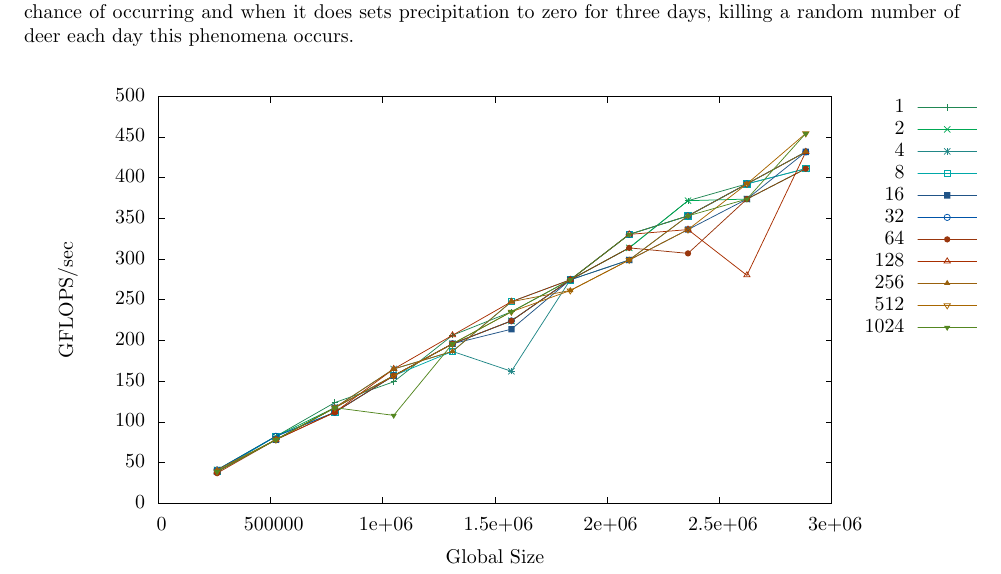
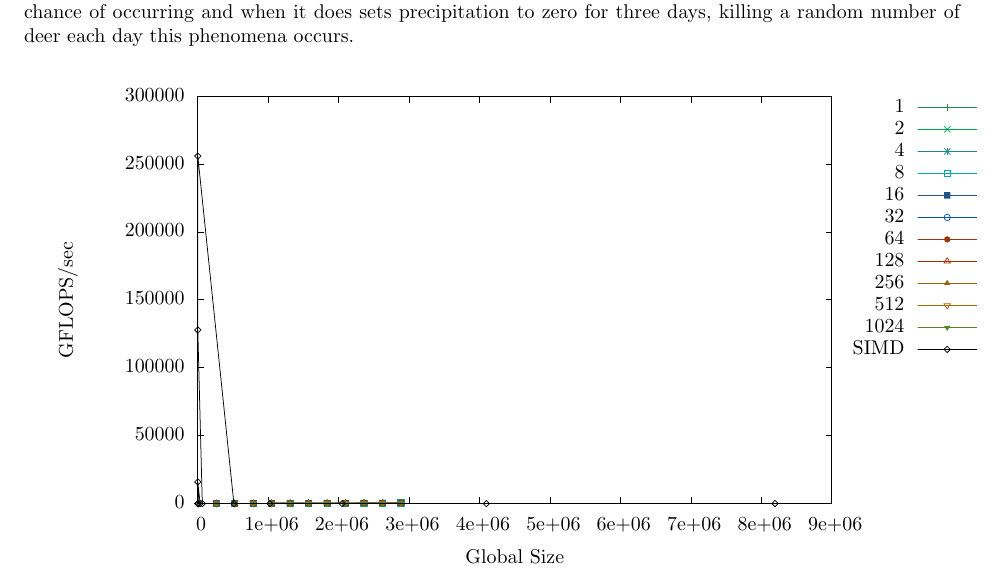
Before and after one commit to adamsro/school-opencl-array, a LaTeX document (plotting/main.tex, which reads plotting/global.tex): part of page 1 of 3, cut so that both start at the same text. Compiled offline with LaTeX, dvips and Ghostscript.

Commit message:
graph with SIMD

```diff
--- a/plotting/global.tex
+++ b/plotting/global.tex
@@ -75,26 +75,25 @@
   \begin{picture}(9792.00,5040.00)%
     \gplgaddtomacro\gplbacktext{%
       \csname LTb\endcsname%
-      \put(1210,704){\makebox(0,0)[r]{\strut{} 0}}%
-      \put(1210,1111){\makebox(0,0)[r]{\strut{} 50}}%
-      \put(1210,1518){\makebox(0,0)[r]{\strut{} 100}}%
-      \put(1210,1926){\makebox(0,0)[r]{\strut{} 150}}%
-      \put(1210,2333){\makebox(0,0)[r]{\strut{} 200}}%
-      \put(1210,2740){\makebox(0,0)[r]{\strut{} 250}}%
-      \put(1210,3147){\makebox(0,0)[r]{\strut{} 300}}%
-      \put(1210,3554){\makebox(0,0)[r]{\strut{} 350}}%
-      \put(1210,3962){\makebox(0,0)[r]{\strut{} 400}}%
-      \put(1210,4369){\makebox(0,0)[r]{\strut{} 450}}%
-      \put(1210,4776){\makebox(0,0)[r]{\strut{} 500}}%
-      \put(1342,484){\makebox(0,0){\strut{} 0}}%
-      \put(2465,484){\makebox(0,0){\strut{} 500000}}%
-      \put(3588,484){\makebox(0,0){\strut{} 1e+06}}%
-      \put(4711,484){\makebox(0,0){\strut{} 1.5e+06}}%
-      \put(5833,484){\makebox(0,0){\strut{} 2e+06}}%
-      \put(6956,484){\makebox(0,0){\strut{} 2.5e+06}}%
-      \put(8079,484){\makebox(0,0){\strut{} 3e+06}}%
+      \put(1606,704){\makebox(0,0)[r]{\strut{} 0}}%
+      \put(1606,1383){\makebox(0,0)[r]{\strut{} 50000}}%
+      \put(1606,2061){\makebox(0,0)[r]{\strut{} 100000}}%
+      \put(1606,2740){\makebox(0,0)[r]{\strut{} 150000}}%
+      \put(1606,3419){\makebox(0,0)[r]{\strut{} 200000}}%
+      \put(1606,4097){\makebox(0,0)[r]{\strut{} 250000}}%
+      \put(1606,4776){\makebox(0,0)[r]{\strut{} 300000}}%
+      \put(1738,484){\makebox(0,0){\strut{} 0}}%
+      \put(2443,484){\makebox(0,0){\strut{} 1e+06}}%
+      \put(3147,484){\makebox(0,0){\strut{} 2e+06}}%
+      \put(3852,484){\makebox(0,0){\strut{} 3e+06}}%
+      \put(4556,484){\makebox(0,0){\strut{} 4e+06}}%
+      \put(5261,484){\makebox(0,0){\strut{} 5e+06}}%
+      \put(5965,484){\makebox(0,0){\strut{} 6e+06}}%
+      \put(6670,484){\makebox(0,0){\strut{} 7e+06}}%
+      \put(7374,484){\makebox(0,0){\strut{} 8e+06}}%
+      \put(8079,484){\makebox(0,0){\strut{} 9e+06}}%
       \put(440,2740){\rotatebox{90}{\makebox(0,0){\strut{}GFLOPS/sec}}}%
-      \put(4710,154){\makebox(0,0){\strut{}Global Size}}%
+      \put(4908,154){\makebox(0,0){\strut{}Global Size}}%
     }%
     \gplgaddtomacro\gplfronttext{%
       \csname LTb\endcsname%
@@ -119,6 +118,8 @@
       \put(8805,2686){\makebox(0,0)[r]{\strut{}512}}%
       \csname LTb\endcsname%
       \put(8805,2466){\makebox(0,0)[r]{\strut{}1024}}%
+      \csname LTb\endcsname%
+      \put(8805,2246){\makebox(0,0)[r]{\strut{}SIMD}}%
     }%
     \gplbacktext
     \put(0,0){\includegraphics{global}}%
```
Also changed, not shown: plotting/global.eps, plotting/local.eps.
